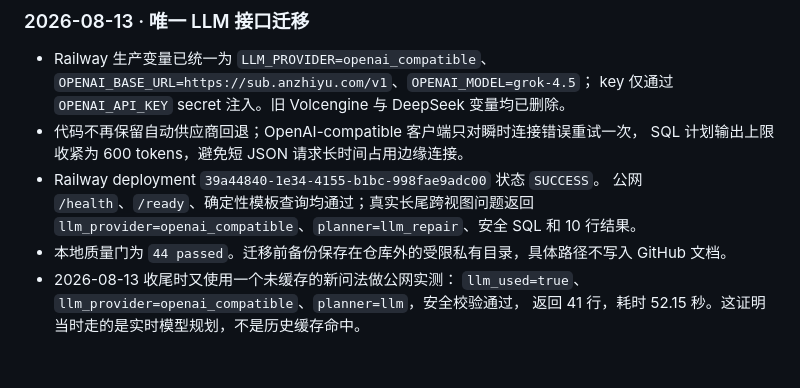
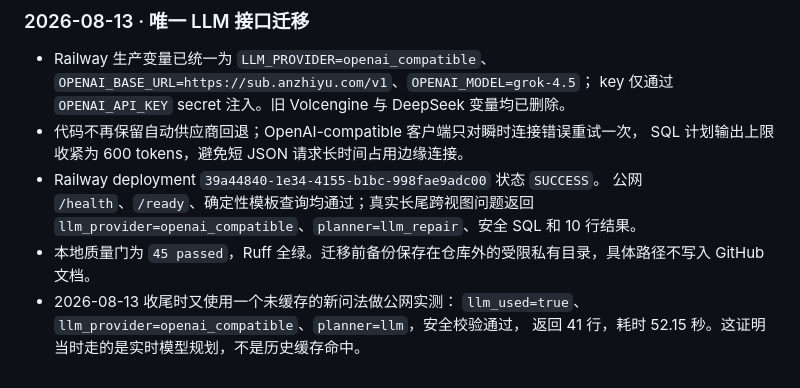
Before and after one commit to gaaiyun/chainlens, a Markdown page: docs/AGENT_HANDOFF.md, the part around the change. GitHub-like rendering.

Commit message:
docs(交接): 校准模型迁移测试基线

```diff
--- a/docs/AGENT_HANDOFF.md
+++ b/docs/AGENT_HANDOFF.md
@@ -429,7 +429,7 @@ uvicorn api_server:app --host 0.0.0.0 --port 8000
 - Railway deployment `39a44840-1e34-4155-b1bc-998fae9adc00` 状态 `SUCCESS`。
   公网 `/health`、`/ready`、确定性模板查询均通过；真实长尾跨视图问题返回
   `llm_provider=openai_compatible`、`planner=llm_repair`、安全 SQL 和 10 行结果。
-- 本地质量门为 `44 passed`。迁移前备份保存在仓库外的受限私有目录，具体路径不写入
+- 本地质量门为 `45 passed`，Ruff 全绿。迁移前备份保存在仓库外的受限私有目录，具体路径不写入
   GitHub 文档。
 - 2026-08-13 收尾时又使用一个未缓存的新问法做公网实测：
   `llm_used=true`、`llm_provider=openai_compatible`、`planner=llm`，安全校验通过，
```
